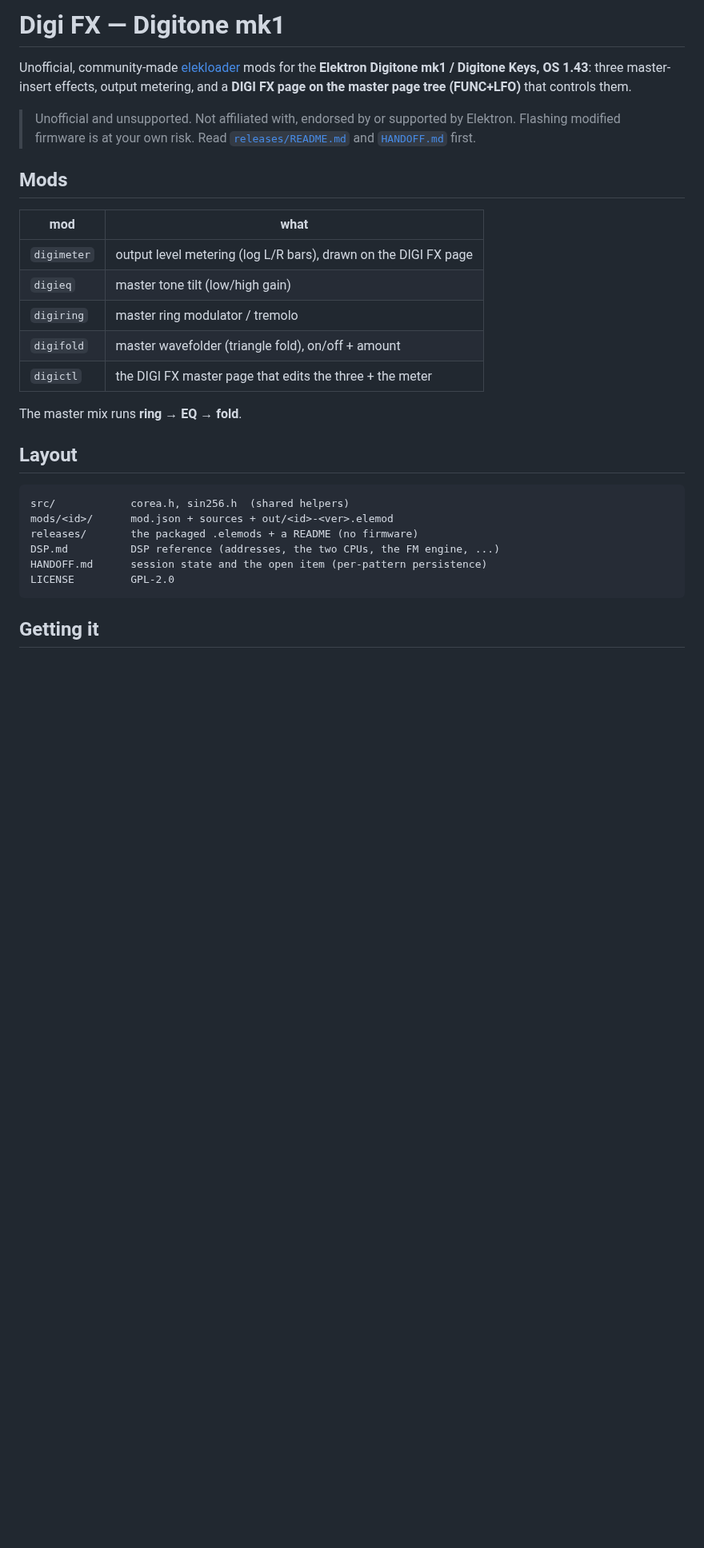
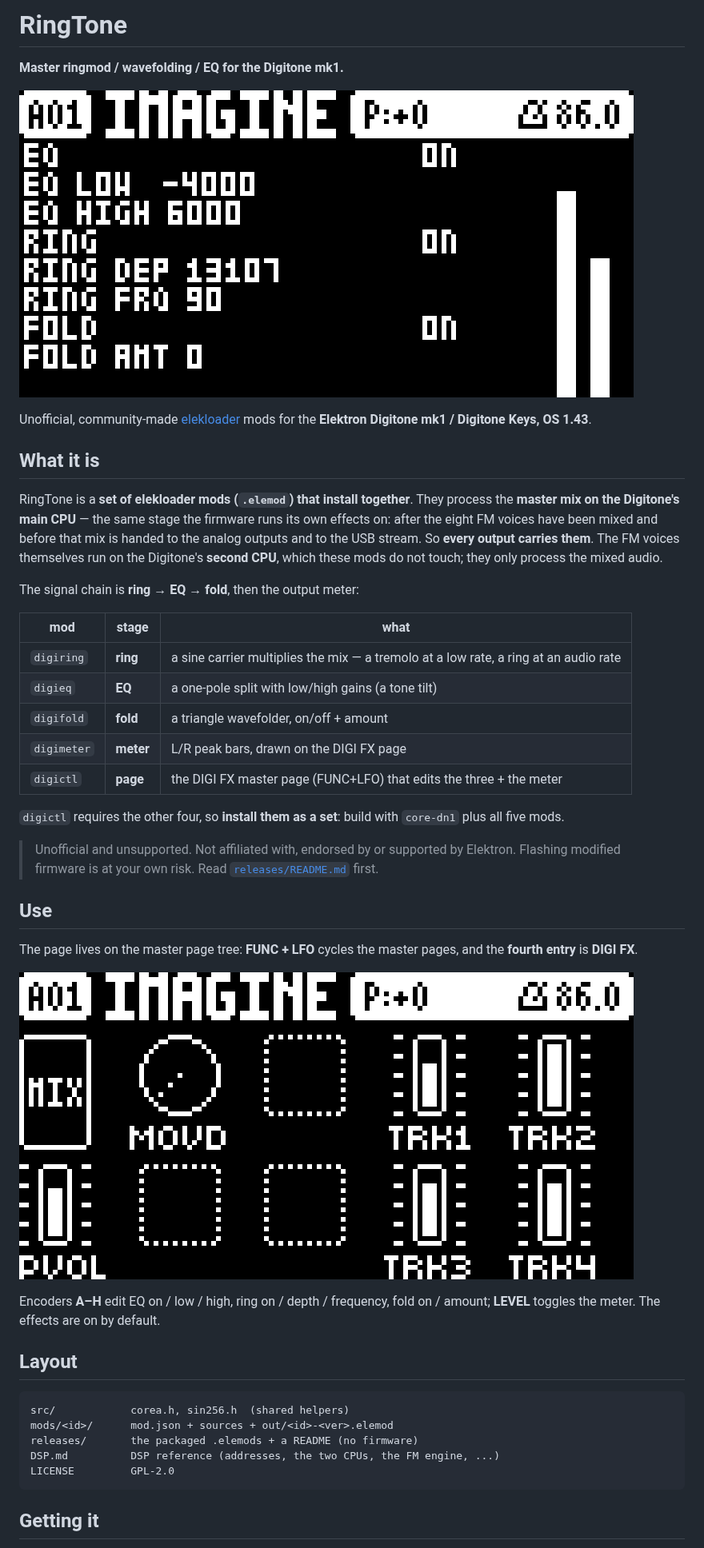
Before and after one commit to DigiAlchemydsp/RingTone, a Markdown page: README.md, the part around one of its changes. Shown at 80% size. GitHub-like rendering; pictures changed too: docs/img/digi-fx-page.png (added), docs/img/master-mix.png (added); blank space fills up the shorter version.

Commit message:
docs: rename to RingTone, audio-path intro, install-as-a-set, screenshots

````diff
--- a/README.md
+++ b/README.md
@@ -1,25 +1,48 @@
-# Digi FX — Digitone mk1
+# RingTone
+
+**Master ringmod / wavefolding / EQ for the Digitone mk1.**
+
+![The DIGI FX page on the Digitone mk1](docs/img/digi-fx-page.png)
 
 Unofficial, community-made [elekloader](https://github.com/irpina/elekloader)
-mods for the **Elektron Digitone mk1 / Digitone Keys, OS 1.43**: three
-master-insert effects, output metering, and a **DIGI FX page on the master page
-tree (FUNC+LFO)** that controls them.
+mods for the **Elektron Digitone mk1 / Digitone Keys, OS 1.43**.
+
+## What it is
+
+RingTone is a **set of elekloader mods (`.elemod`) that install together**. They
+process the **master mix on the Digitone's main CPU** — the same stage the
+firmware runs its own effects on: after the eight FM voices have been mixed and
+before that mix is handed to the analog outputs and to the USB stream. So
+**every output carries them**. The FM voices themselves run on the Digitone's
+**second CPU**, which these mods do not touch; they only process the mixed
+audio.
+
+The signal chain is **ring → EQ → fold**, then the output meter:
+
+| mod | stage | what |
+|---|---|---|
+| `digiring` | **ring** | a sine carrier multiplies the mix — a tremolo at a low rate, a ring at an audio rate |
+| `digieq` | **EQ** | a one-pole split with low/high gains (a tone tilt) |
+| `digifold` | **fold** | a triangle wavefolder, on/off + amount |
+| `digimeter` | **meter** | L/R peak bars, drawn on the DIGI FX page |
+| `digictl` | **page** | the DIGI FX master page (FUNC+LFO) that edits the three + the meter |
+
+`digictl` requires the other four, so **install them as a set**: build with
+`core-dn1` plus all five mods.
 
 > Unofficial and unsupported. Not affiliated with, endorsed by or supported by
 > Elektron. Flashing modified firmware is at your own risk. Read
-> [`releases/README.md`](releases/README.md) and [`HANDOFF.md`](HANDOFF.md) first.
+> [`releases/README.md`](releases/README.md) first.
 
-## Mods
+## Use
 
-| mod | what |
-|---|---|
-| `digimeter` | output level metering (log L/R bars), drawn on the DIGI FX page |
-| `digieq` | master tone tilt (low/high gain) |
-| `digiring` | master ring modulator / tremolo |
-| `digifold` | master wavefolder (triangle fold), on/off + amount |
-| `digictl` | the DIGI FX master page that edits the three + the meter |
+The page lives on the master page tree: **FUNC + LFO** cycles the master pages,
+and the **fourth entry** is **DIGI FX**.
 
-The master mix runs **ring → EQ → fold**.
+![The master page tree (FUNC+LFO), before the DIGI FX entry](docs/img/master-mix.png)
+
+Encoders **A–H** edit EQ on / low / high, ring on / depth / frequency, fold on /
+amount; **LEVEL** toggles the meter. The effects are on by default.
 
 ## Layout
 
@@ -28,7 +51,6 @@ src/            corea.h, sin256.h  (shared helpers)
 mods/<id>/      mod.json + sources + out/<id>-<ver>.elemod
 releases/       the packaged .elemods + a README (no firmware)
 DSP.md          DSP reference (addresses, the two CPUs, the FM engine, ...)
-HANDOFF.md      session state and the open item (per-pattern persistence)
 LICENSE         GPL-2.0
 ```
 
````
Also changed, not shown: other parts of README.md (+2 -1 lines), releases/README.md (+6 -4 lines).
